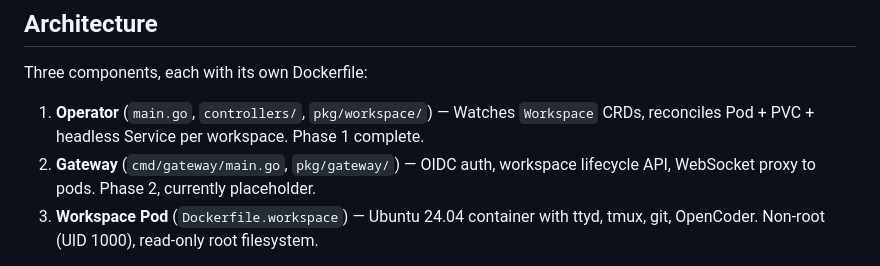
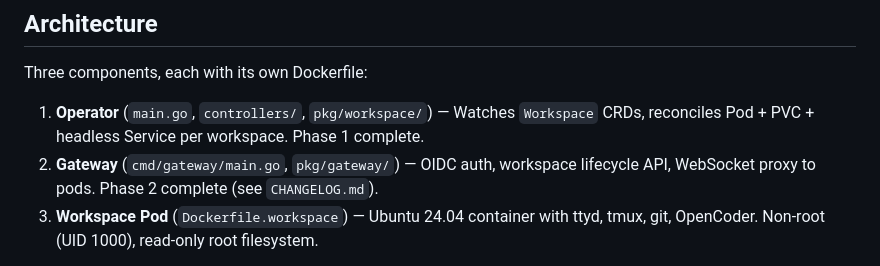
Before and after one commit to SPJDevOps/DevPlane, a Markdown page: CLAUDE.md, the part around the change. Drawn GitHub-style.

```diff
--- a/CLAUDE.md
+++ b/CLAUDE.md
@@ -36,7 +36,7 @@ After modifying `api/v1alpha1/workspace_types.go`, always run `make manifests ge
 Three components, each with its own Dockerfile:
 
 1. **Operator** (`main.go`, `controllers/`, `pkg/workspace/`) — Watches `Workspace` CRDs, reconciles Pod + PVC + headless Service per workspace. Phase 1 complete.
-2. **Gateway** (`cmd/gateway/main.go`, `pkg/gateway/`) — OIDC auth, workspace lifecycle API, WebSocket proxy to pods. Phase 2, currently placeholder.
+2. **Gateway** (`cmd/gateway/main.go`, `pkg/gateway/`) — OIDC auth, workspace lifecycle API, WebSocket proxy to pods. Phase 2 complete (see `CHANGELOG.md`).
 3. **Workspace Pod** (`Dockerfile.workspace`) — Ubuntu 24.04 container with ttyd, tmux, git, OpenCoder. Non-root (UID 1000), read-only root filesystem.
 
 **User flow:** Browser → Gateway (OIDC) → creates/gets Workspace CR → Operator provisions Pod+PVC+Service → Gateway proxies WebSocket to Pod's ttyd (port 7681).
```
Also changed, not shown: docs/local-development.md (+1 -1 lines).
